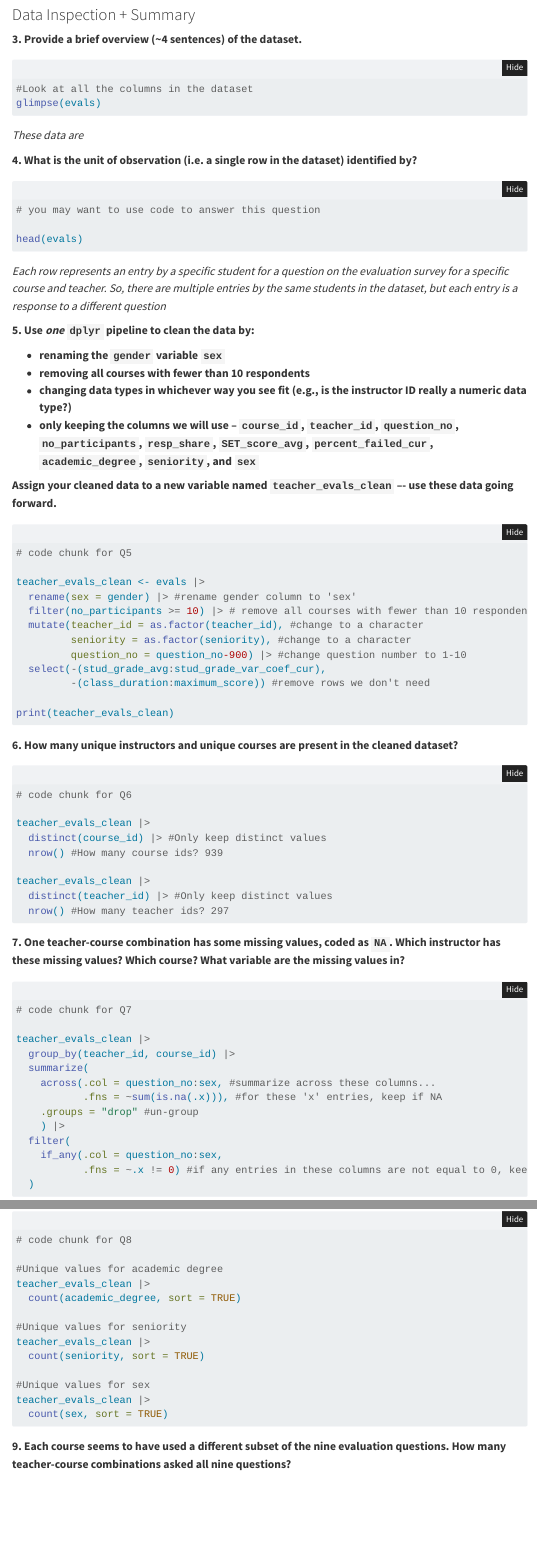
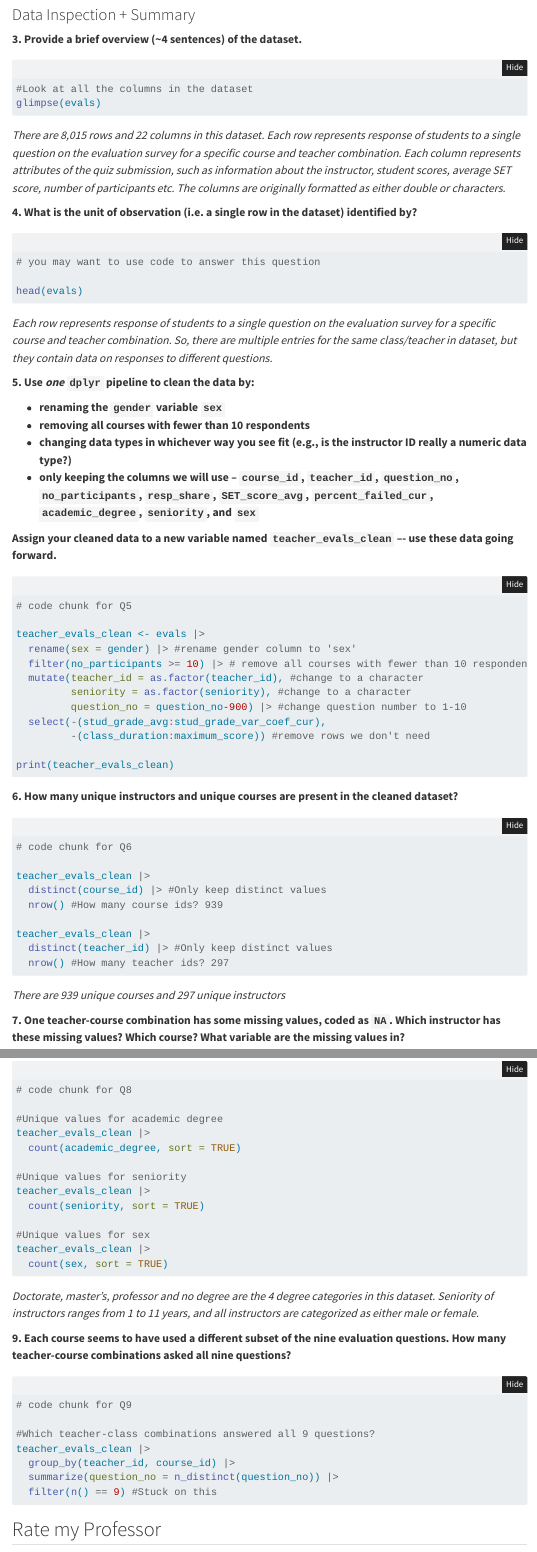
Before and after one commit to EvaMoylan/lab-3-EvaMoylan, a Quarto document (lab-3-student.qmd): the page in a window 1100 px wide, from 3180 px down, and a second part further down, joined at a grey line. Rendered offline with R 4.5, knitr and Pandoc in place of Quarto, with nearby package versions; the code chunks are not run, so their results and figures are left out; folded parts are opened; menus at the side of the page are left out.

Commit message:
All questions answered but still stuck on 9...

````diff
--- a/lab-3-student.qmd
+++ b/lab-3-student.qmd
@@ -182,7 +182,7 @@ evals <- read_csv(here("data","teacher_evals.csv"))
 glimpse(evals)
 ```
 
-*These data are *
+*There are 8,015 rows and 22 columns in this dataset. Each row represents response of students to a single question on the evaluation survey for a specific course and teacher combination. Each column represents attributes of the quiz submission, such as information about the instructor, student scores, average SET score, number of participants etc. The columns are originally formatted as either double or characters.*
 
 **4. What is the unit of observation (i.e. a single row in the dataset) identified by?**
 
@@ -192,7 +192,7 @@ glimpse(evals)
 
 head(evals)
 ```
-*Each row represents an entry by a specific student for a question on the evaluation survey for a specific course and teacher. So, there are multiple entries by the same students in the dataset, but each entry is a response to a different question*
+*Each row represents response of students to a single question on the evaluation survey for a specific course and teacher combination. So, there are multiple entries for the same class/teacher in dataset, but they contain data on responses to different questions.*
 
 **5. Use _one_ `dplyr` pipeline to clean the data by:**
 
@@ -234,6 +234,8 @@ teacher_evals_clean |>
   nrow() #How many teacher ids? 297
 
 ```
+*There are 939 unique courses and 297 unique instructors*
+
 
 **7. One teacher-course combination has some missing values, coded as `NA`. Which instructor has these missing values? Which course? What variable are the missing values in?**
 
@@ -276,6 +279,8 @@ teacher_evals_clean |>
 
 
 ```
+*Doctorate, master's, professor and no degree are the 4 degree categories in this dataset. Seniority of instructors ranges from 1 to 11 years, and all instructors are categorized as either male or female.*
+
 
 **9. Each course seems to have used a different subset of the nine evaluation questions. How many teacher-course combinations asked all nine questions?**
 
@@ -286,11 +291,8 @@ teacher_evals_clean |>
 #Which teacher-class combinations answered all 9 questions?
 teacher_evals_clean |>
   group_by(teacher_id, course_id) |>
-  filter(question_no %in% (1:9))
-
-
-
-
+  summarize(question_no = n_distinct(question_no)) |>
+  filter(n() == 9) #Stuck on this
 ```
 
 ## Rate my Professor
````
Also changed, not shown: lab-3-student.qmd (7 more changed lines).
